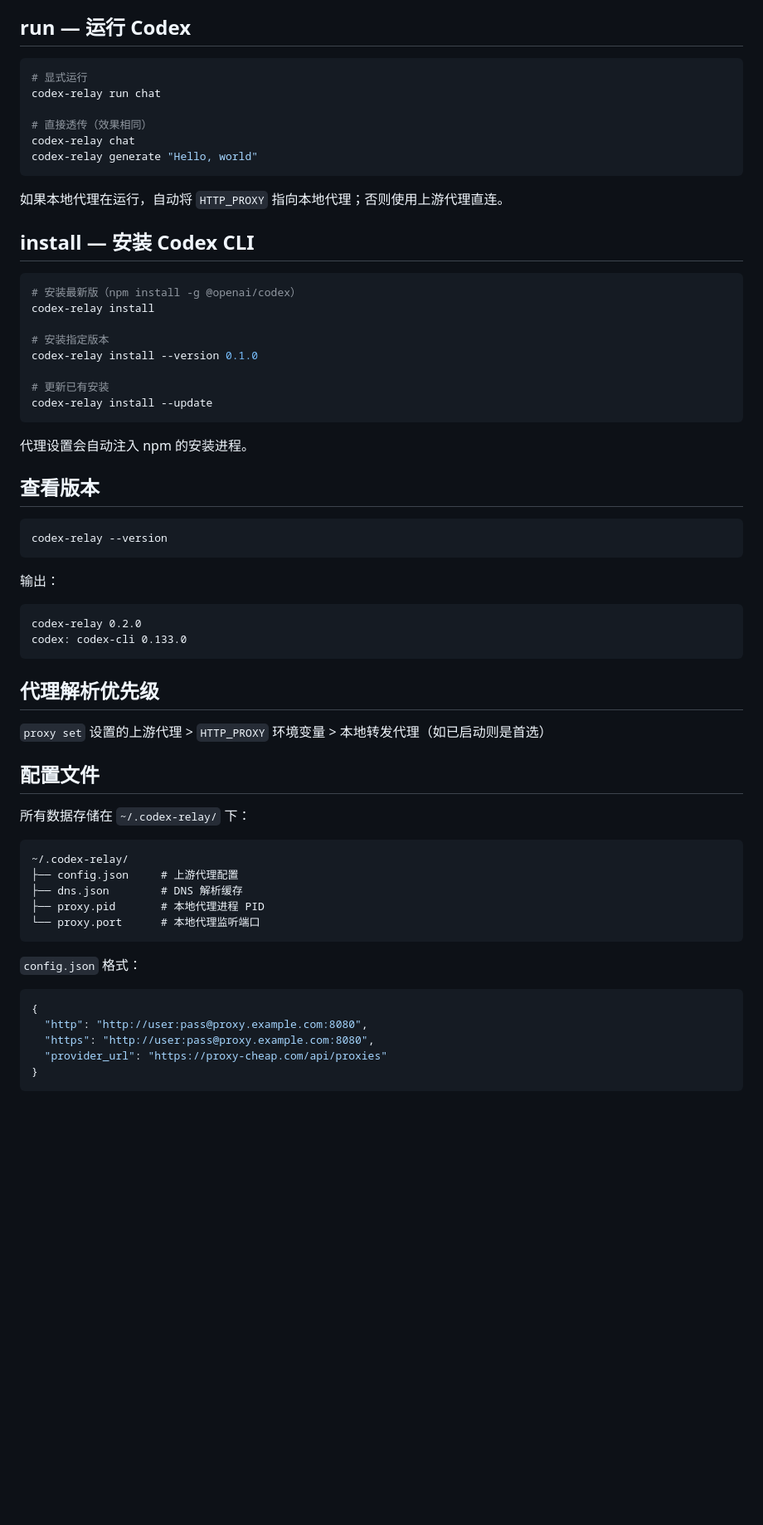
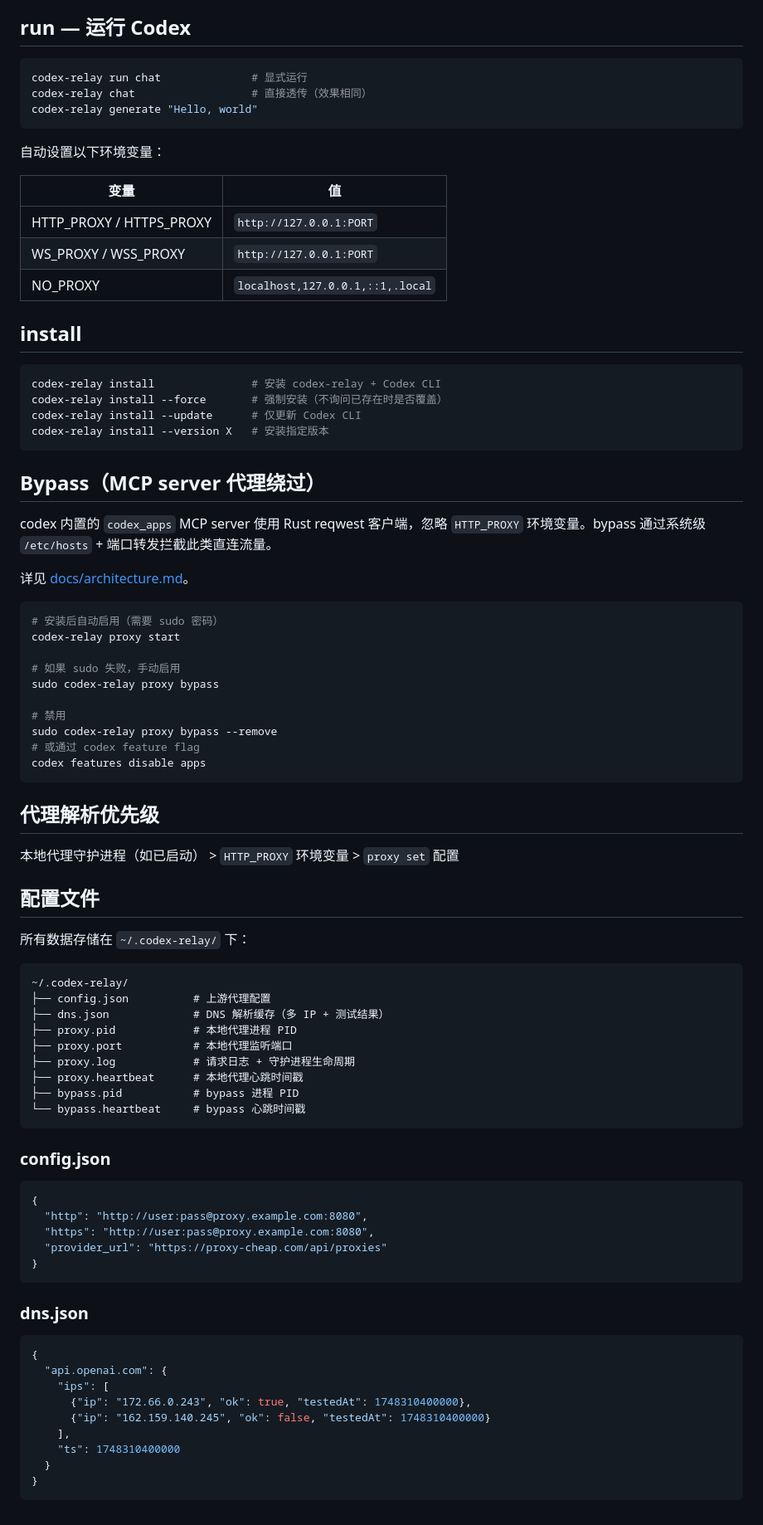
Before and after one commit to garry-x/codex-relay, a Markdown page: README.md, the part around one of its changes. Shown at 83% size. Drawn GitHub-style; blank space fills up the shorter version.

````diff
--- a/README.md
+++ b/README.md
@@ -178,47 +178,50 @@ chatgpt.com                    → 104.18.32.47       (4m ago)
 ## run — 运行 Codex
 
 ```bash
-# 显式运行
-codex-relay run chat
-
-# 直接透传（效果相同）
-codex-relay chat
+codex-relay run chat              # 显式运行
+codex-relay chat                  # 直接透传（效果相同）
 codex-relay generate "Hello, world"
 ```
 
-如果本地代理在运行，自动将 `HTTP_PROXY` 指向本地代理；否则使用上游代理直连。
+自动设置以下环境变量：
 
-## install — 安装 Codex CLI
+| 变量 | 值 |
+|---|---|
+| HTTP_PROXY / HTTPS_PROXY | `http://127.0.0.1:PORT` |
+| WS_PROXY / WSS_PROXY | `http://127.0.0.1:PORT` |
+| NO_PROXY | `localhost,127.0.0.1,::1,.local` |
+
+## install
 
 ```bash
-# 安装最新版（npm install -g @openai/codex）
-codex-relay install
-
-# 安装指定版本
-codex-relay install --version 0.1.0
-
-# 更新已有安装
-codex-relay install --update
+codex-relay install               # 安装 codex-relay + Codex CLI
+codex-relay install --force       # 强制安装（不询问已存在时是否覆盖）
+codex-relay install --update      # 仅更新 Codex CLI
+codex-relay install --version X   # 安装指定版本
 ```
 
-代理设置会自动注入 npm 的安装进程。
+## Bypass（MCP server 代理绕过）
 
-## 查看版本
+codex 内置的 `codex_apps` MCP server 使用 Rust reqwest 客户端，忽略 `HTTP_PROXY` 环境变量。bypass 通过系统级 `/etc/hosts` + 端口转发拦截此类直连流量。
+
+详见 [docs/architecture.md](docs/architecture.md#mcp-codex_apps-启动失败)。
 
 ```bash
-codex-relay --version
-```
+# 安装后自动启用（需要 sudo 密码）
+codex-relay proxy start
 
-输出：
+# 如果 sudo 失败，手动启用
+sudo codex-relay proxy bypass
 
-```
-codex-relay 0.2.0
-codex: codex-cli 0.133.0
+# 禁用
+sudo codex-relay proxy bypass --remove
+# 或通过 codex feature flag
+codex features disable apps
 ```
 
 ## 代理解析优先级
 
-`proxy set` 设置的上游代理 > `HTTP_PROXY` 环境变量 > 本地转发代理（如已启动则是首选）
+本地代理守护进程（如已启动） > `HTTP_PROXY` 环境变量 > `proxy set` 配置
 
 ## 配置文件
 
@@ -226,13 +229,17 @@ codex: codex-cli 0.133.0
 
 ```
 ~/.codex-relay/
-├── config.json     # 上游代理配置
-├── dns.json        # DNS 解析缓存
-├── proxy.pid       # 本地代理进程 PID
-└── proxy.port      # 本地代理监听端口
+├── config.json          # 上游代理配置
+├── dns.json             # DNS 解析缓存（多 IP + 测试结果）
+├── proxy.pid            # 本地代理进程 PID
+├── proxy.port           # 本地代理监听端口
+├── proxy.log            # 请求日志 + 守护进程生命周期
+├── proxy.heartbeat      # 本地代理心跳时间戳
+├── bypass.pid           # bypass 进程 PID
+└── bypass.heartbeat     # bypass 心跳时间戳
 ```
 
-`config.json` 格式：
+### config.json
 
 ```json
 {
@@ -241,3 +248,17 @@ codex: codex-cli 0.133.0
   "provider_url": "https://proxy-cheap.com/api/proxies"
 }
 ```
+
+### dns.json
+
+```json
+{
+  "api.openai.com": {
+    "ips": [
+      {"ip": "172.66.0.243", "ok": true, "testedAt": 1748310400000},
+      {"ip": "162.159.140.245", "ok": false, "testedAt": 1748310400000}
+    ],
+    "ts": 1748310400000
+  }
+}
+```
````
Also changed, not shown: other parts of README.md (+79 -79 lines).
